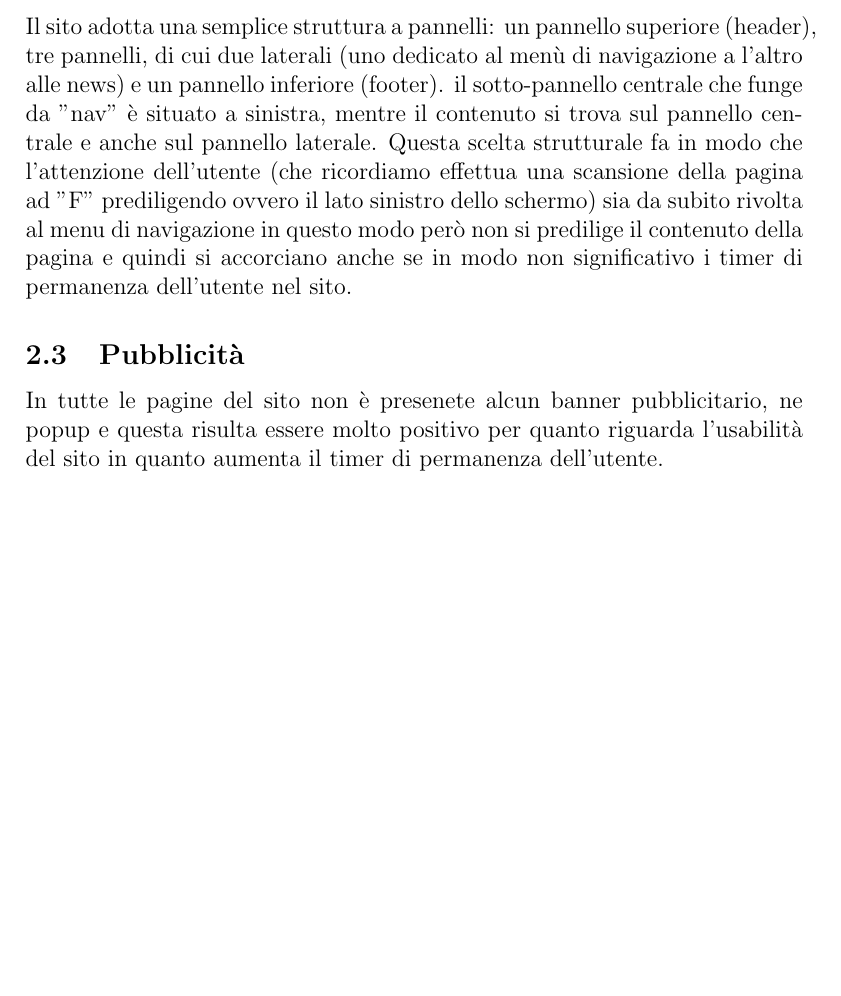
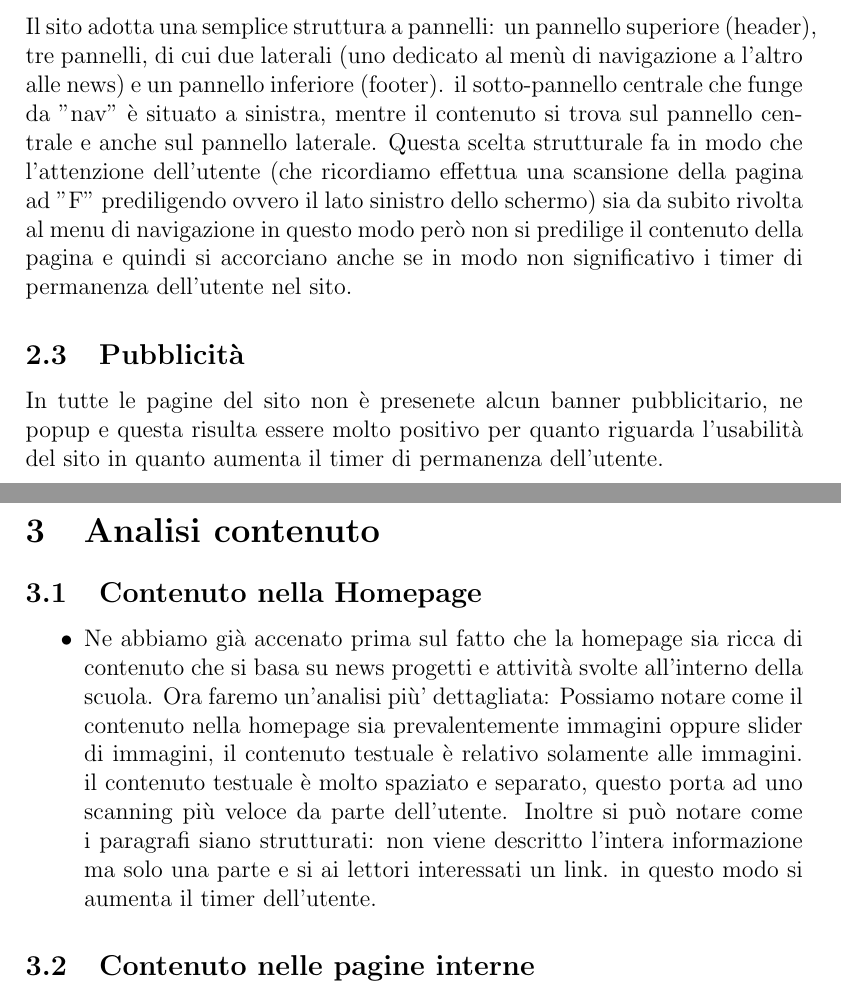
Before and after one commit to sindycarlo/analisi-sito-tecweb2, a LaTeX document (relazione-twb2.tex): part of page 6 of 6 before the commit and two parts of pages 6 and 7 of 7 after it, the two joined at a grey line, cut so that both start at the same text, the shorter picture padded with empty space. The pictures show the PDF file relazione-twb2.pdf that the author committed with the source.

Commit message:
stesura relazione

```diff
--- a/relazione-twb2.tex
+++ b/relazione-twb2.tex
@@ -134,4 +134,17 @@ Il sito adotta una semplice struttura a pannelli: un pannello superiore (header)
 \subsection{Pubblicit\`a}
 In tutte le pagine del sito non \`e presenete alcun banner pubblicitario, ne popup e questa risulta essere molto positivo per quanto riguarda l'usabilit\`a del sito in quanto aumenta il timer di permanenza dell'utente.
 
+\newpage
+\section{Analisi contenuto}
+\subsection{Contenuto nella Homepage}
+\begin{itemize}
+	\item Ne abbiamo gi\`a accenato prima sul fatto che la homepage sia ricca di contenuto che si basa su news progetti e attivit\`a svolte all'interno della scuola. Ora faremo un'analisi pi\`u' dettagliata:
+	Possiamo notare come il contenuto nella homepage sia prevalentemente immagini oppure slider di immagini, il contenuto testuale \`e relativo solamente alle immagini. il contenuto testuale \`e  molto spaziato e separato, questo porta ad uno scanning pi\`u  veloce da parte dell'utente. Inoltre si pu\`o  notare come i paragrafi siano strutturati:
+	non viene descritto l'intera informazione ma solo una parte e si ai lettori interessati un link. in questo modo si aumenta il timer dell'utente.
+\end{itemize}
+\subsection{Contenuto nelle pagine interne}
+\begin{îtemize}
+	\item ....
+\end{itemizie}
+
 \end{document}
```
Also changed, not shown: relazione-twb2.pdf, 5 other files.
